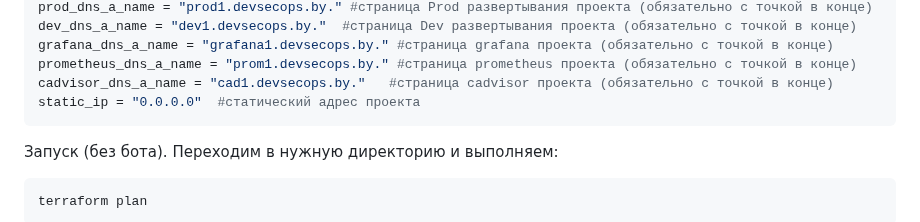
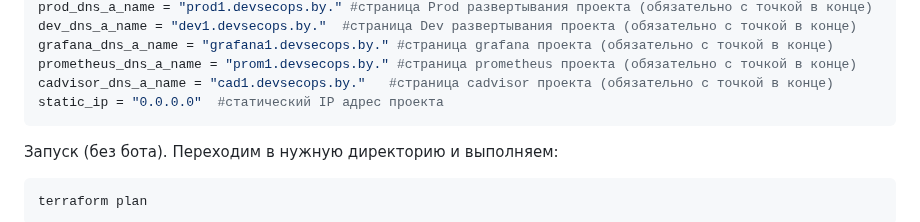
Before and after one commit to kignatovich/tms-dp, a Markdown page: telegram_bot/terraform/README.md, the part around the change. Rendered like a GitHub page.

````diff
--- a/telegram_bot/terraform/README.md
+++ b/telegram_bot/terraform/README.md
@@ -35,7 +35,7 @@ dev_dns_a_name = "dev1.devsecops.by."  #страница Dev развертыв
 grafana_dns_a_name = "grafana1.devsecops.by." #страница grafana проекта (обязательно с точкой в конце)
 prometheus_dns_a_name = "prom1.devsecops.by." #страница prometheus проекта (обязательно с точкой в конце)
 cadvisor_dns_a_name = "cad1.devsecops.by."   #страница cadvisor проекта (обязательно с точкой в конце)
-static_ip = "0.0.0.0"  #статический адрес проекта
+static_ip = "0.0.0.0"  #статический IP адрес проекта
 ```
 
 Запуск (без бота). Переходим в нужную директорию и выполняем:
````
